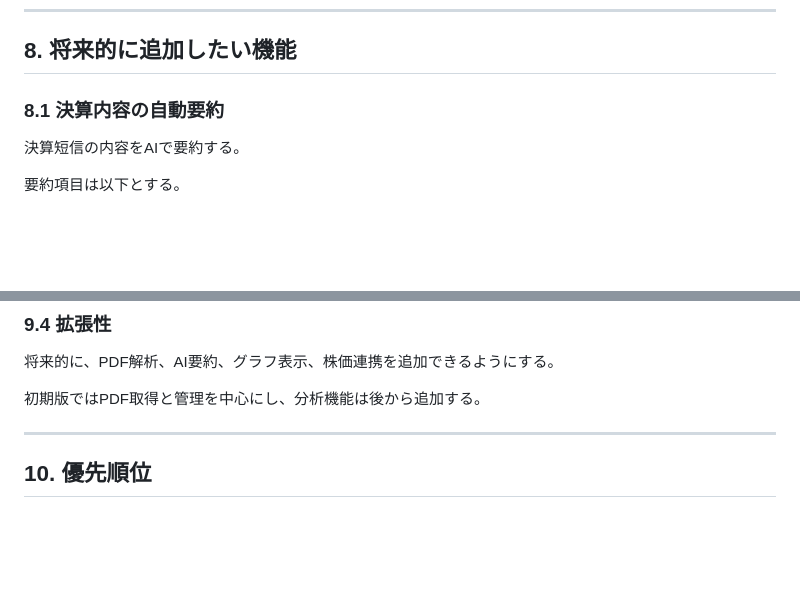
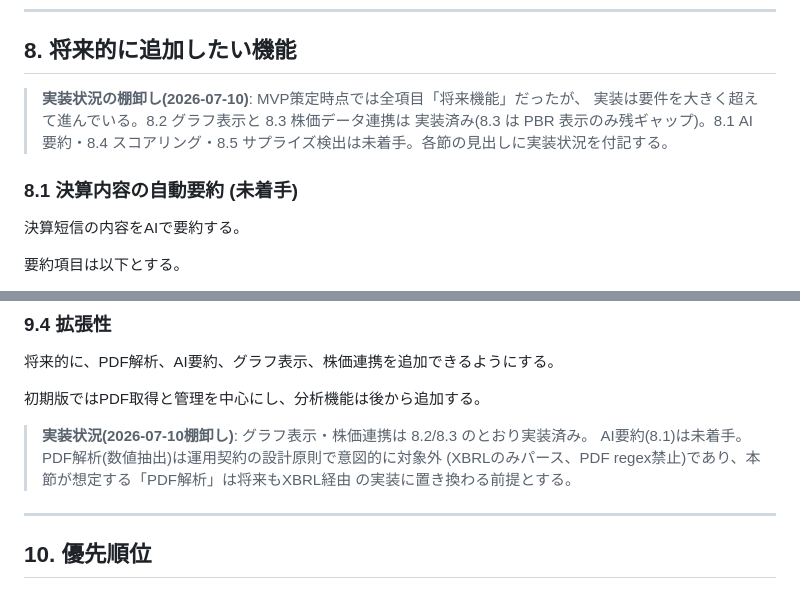
Before and after one commit to kojit1229/stock_analyze, a Markdown page: docs/requirements.md, 2 parts joined by grey strips. Drawn GitHub-style; blank space fills up the shorter version.

```diff
--- a/docs/requirements.md
+++ b/docs/requirements.md
@@ -348,7 +359,12 @@
 
 ## 8. 将来的に追加したい機能
 
-### 8.1 決算内容の自動要約
+> **実装状況の棚卸し(2026-07-10)**: MVP策定時点では全項目「将来機能」だったが、
+> 実装は要件を大きく超えて進んでいる。8.2 グラフ表示と 8.3 株価データ連携は
+> 実装済み(8.3 は PBR 表示のみ残ギャップ)。8.1 AI要約・8.4 スコアリング・8.5
+> サプライズ検出は未着手。各節の見出しに実装状況を付記する。
+
+### 8.1 決算内容の自動要約 (未着手)
 
 決算短信の内容をAIで要約する。
 
@@ -476,6 +500,11 @@
 
 初期版ではPDF取得と管理を中心にし、分析機能は後から追加する。
 
+> **実装状況(2026-07-10棚卸し)**: グラフ表示・株価連携は 8.2/8.3 のとおり実装済み。
+> AI要約(8.1)は未着手。PDF解析(数値抽出)は運用契約の設計原則で意図的に対象外
+> (XBRLのみパース、PDF regex禁止)であり、本節が想定する「PDF解析」は将来もXBRL経由
+> の実装に置き換わる前提とする。
+
 ---
 
 ## 10. 優先順位
```
Also changed, not shown: other parts of docs/requirements.md (+36 -17 lines).
